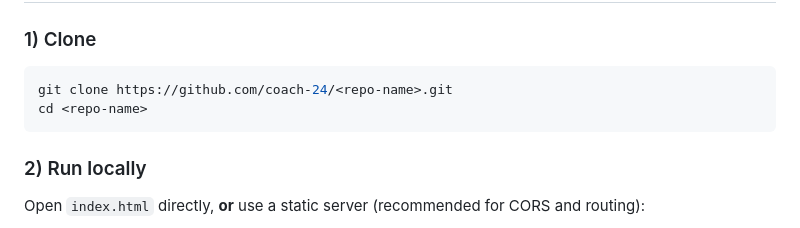
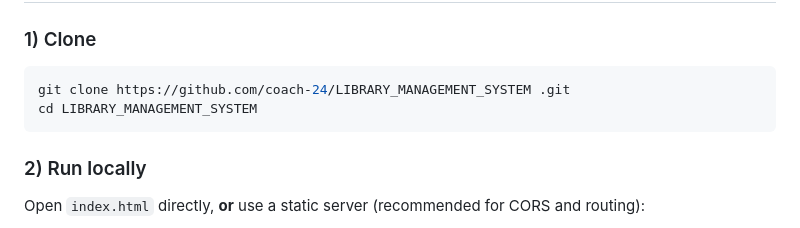
Before and after one commit to coach-24/LIBRARY_MANAGEMENT_SYSTEM, a Markdown page: README.md, the part around the change. GitHub-like rendering.

Commit message:
Update clone instructions in README.md

````diff
--- a/README.md
+++ b/README.md
@@ -50,8 +50,8 @@ A browser‑only library app with **Student** and **Librarian** flows. No backen
 ### 1) Clone
 
 ```bash
-git clone https://github.com/coach-24/<repo-name>.git
-cd <repo-name>
+git clone https://github.com/coach-24/LIBRARY_MANAGEMENT_SYSTEM .git
+cd LIBRARY_MANAGEMENT_SYSTEM
 ```
 
 ### 2) Run locally
````
